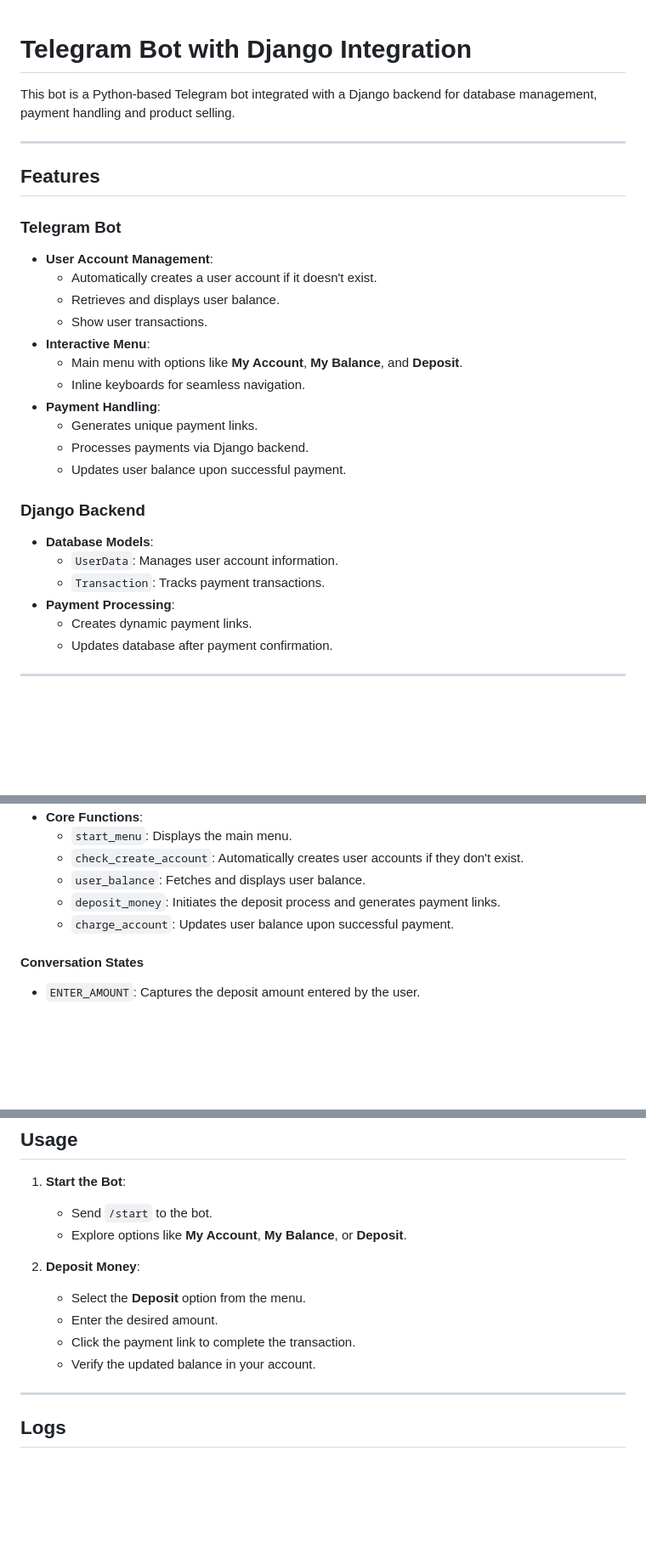
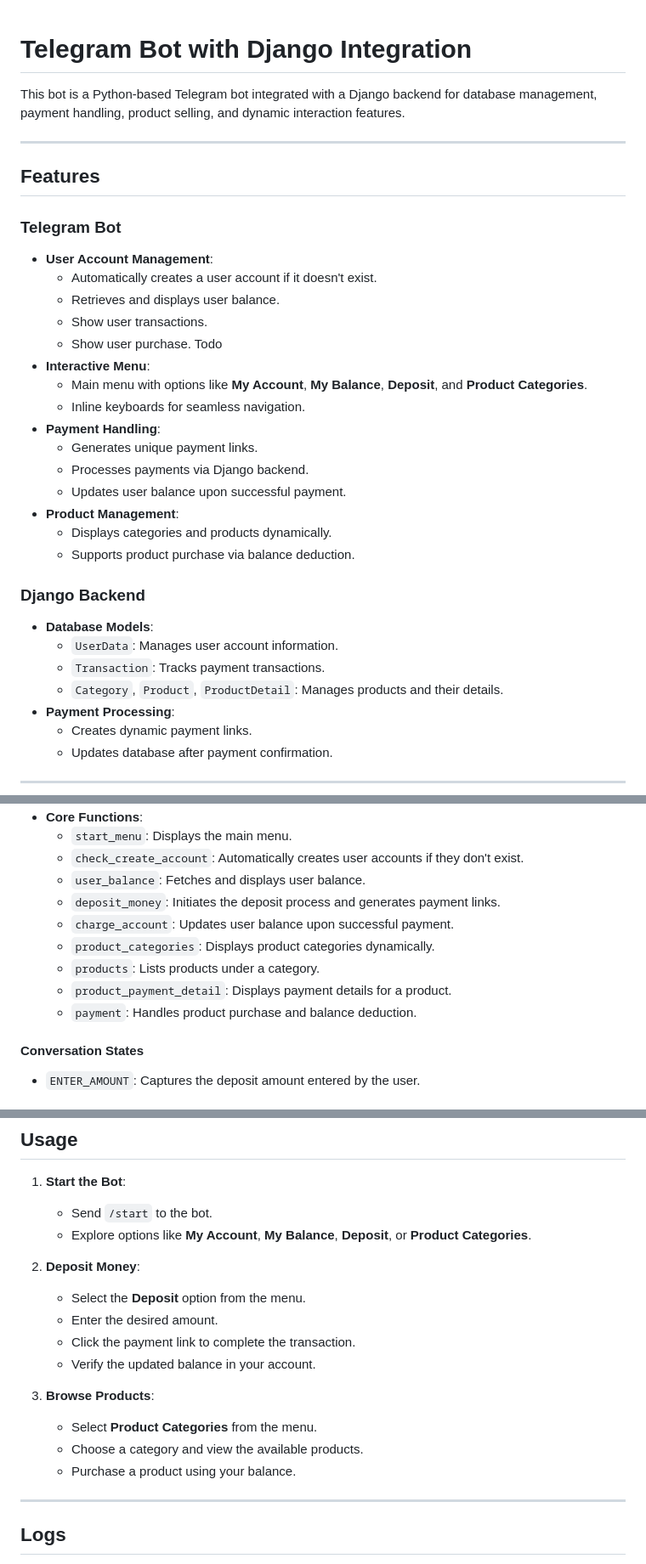
Before and after one commit to RezaTaheri01/telegram-store-bot, a Markdown page: README.md, 3 parts joined by grey strips. Shown: that part at 85% size. Drawn GitHub-style; blank space fills up the shorter version.

```diff
--- a/README.md
+++ b/README.md
@@ -1,6 +1,7 @@
+
 # Telegram Bot with Django Integration
 
-This bot is a Python-based Telegram bot integrated with a Django backend for database management, payment handling and product selling.
+This bot is a Python-based Telegram bot integrated with a Django backend for database management, payment handling, product selling, and dynamic interaction features.
 
 ---
 
@@ -11,18 +12,23 @@ This bot is a Python-based Telegram bot integrated with a Django backend for dat
   - Automatically creates a user account if it doesn't exist.
   - Retrieves and displays user balance.
   - Show user transactions.
+  - Show user purchase. Todo
 - **Interactive Menu**:
-  - Main menu with options like **My Account**, **My Balance**, and **Deposit**.
+  - Main menu with options like **My Account**, **My Balance**, **Deposit**, and **Product Categories**.
   - Inline keyboards for seamless navigation.
 - **Payment Handling**:
   - Generates unique payment links.
   - Processes payments via Django backend.
   - Updates user balance upon successful payment.
+- **Product Management**:
+  - Displays categories and products dynamically.
+  - Supports product purchase via balance deduction.
 
 ### Django Backend
 - **Database Models**:
   - `UserData`: Manages user account information.
   - `Transaction`: Tracks payment transactions.
+  - `Category`, `Product`, `ProductDetail`: Manages products and their details.
 - **Payment Processing**:
   - Creates dynamic payment links.
   - Updates database after payment confirmation.
@@ -96,6 +102,10 @@ This bot is a Python-based Telegram bot integrated with a Django backend for dat
   - `user_balance`: Fetches and displays user balance.
   - `deposit_money`: Initiates the deposit process and generates payment links.
   - `charge_account`: Updates user balance upon successful payment.
+  - `product_categories`: Displays product categories dynamically.
+  - `products`: Lists products under a category.
+  - `product_payment_detail`: Displays payment details for a product.
+  - `payment`: Handles product purchase and balance deduction.
 
 #### Conversation States
 - `ENTER_AMOUNT`: Captures the deposit amount entered by the user.
@@ -116,13 +126,18 @@ This bot is a Python-based Telegram bot integrated with a Django backend for dat
 
 1. **Start the Bot**:
    - Send `/start` to the bot.
-   - Explore options like **My Account**, **My Balance**, or **Deposit**.
+   - Explore options like **My Account**, **My Balance**, **Deposit**, or **Product Categories**.
 
 2. **Deposit Money**:
    - Select the **Deposit** option from the menu.
    - Enter the desired amount.
    - Click the payment link to complete the transaction.
    - Verify the updated balance in your account.
+
+3. **Browse Products**:
+   - Select **Product Categories** from the menu.
+   - Choose a category and view the available products.
+   - Purchase a product using your balance.
 
 ---
 
```
Also changed, not shown: other parts of README.md (+1 -1 lines).
